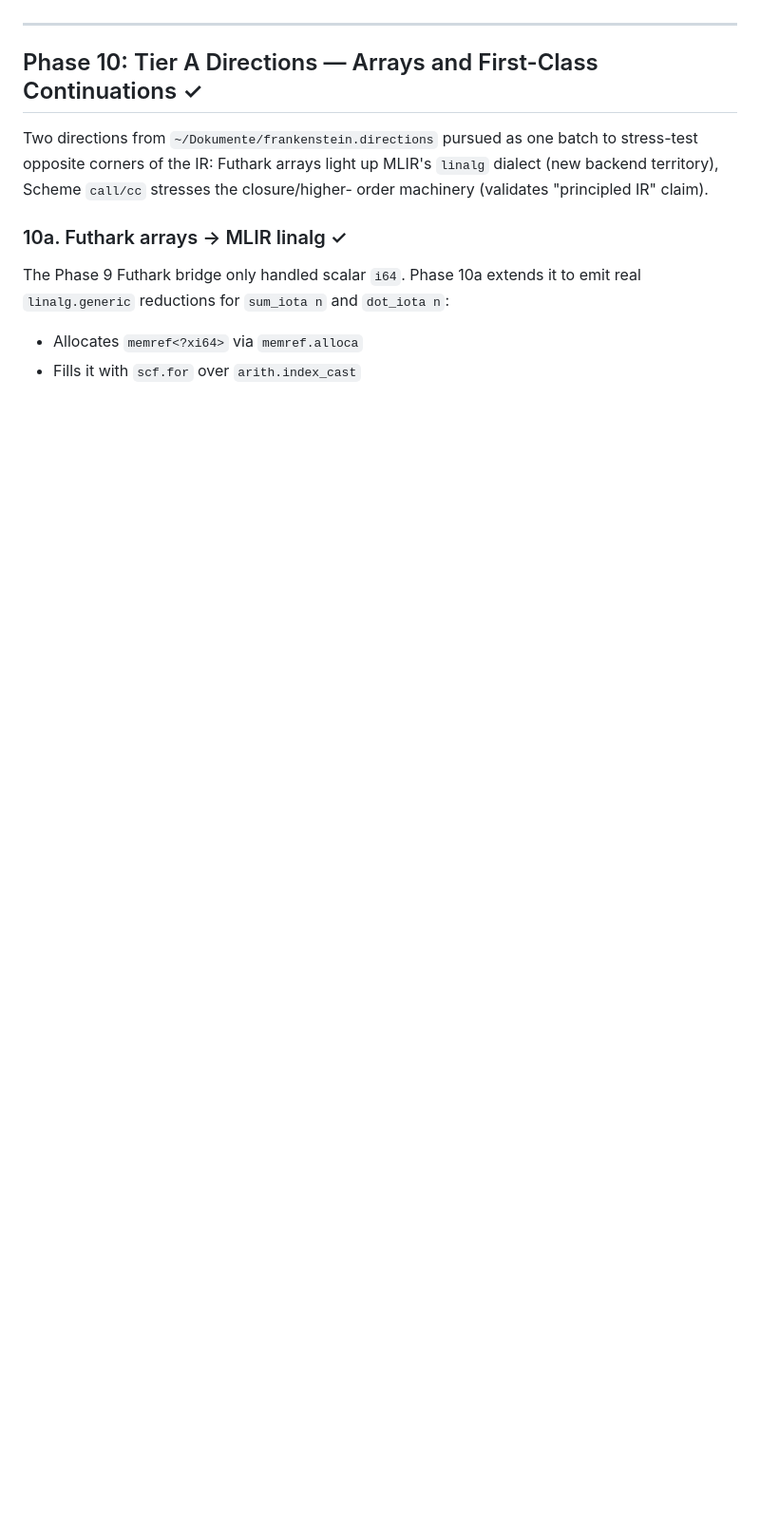
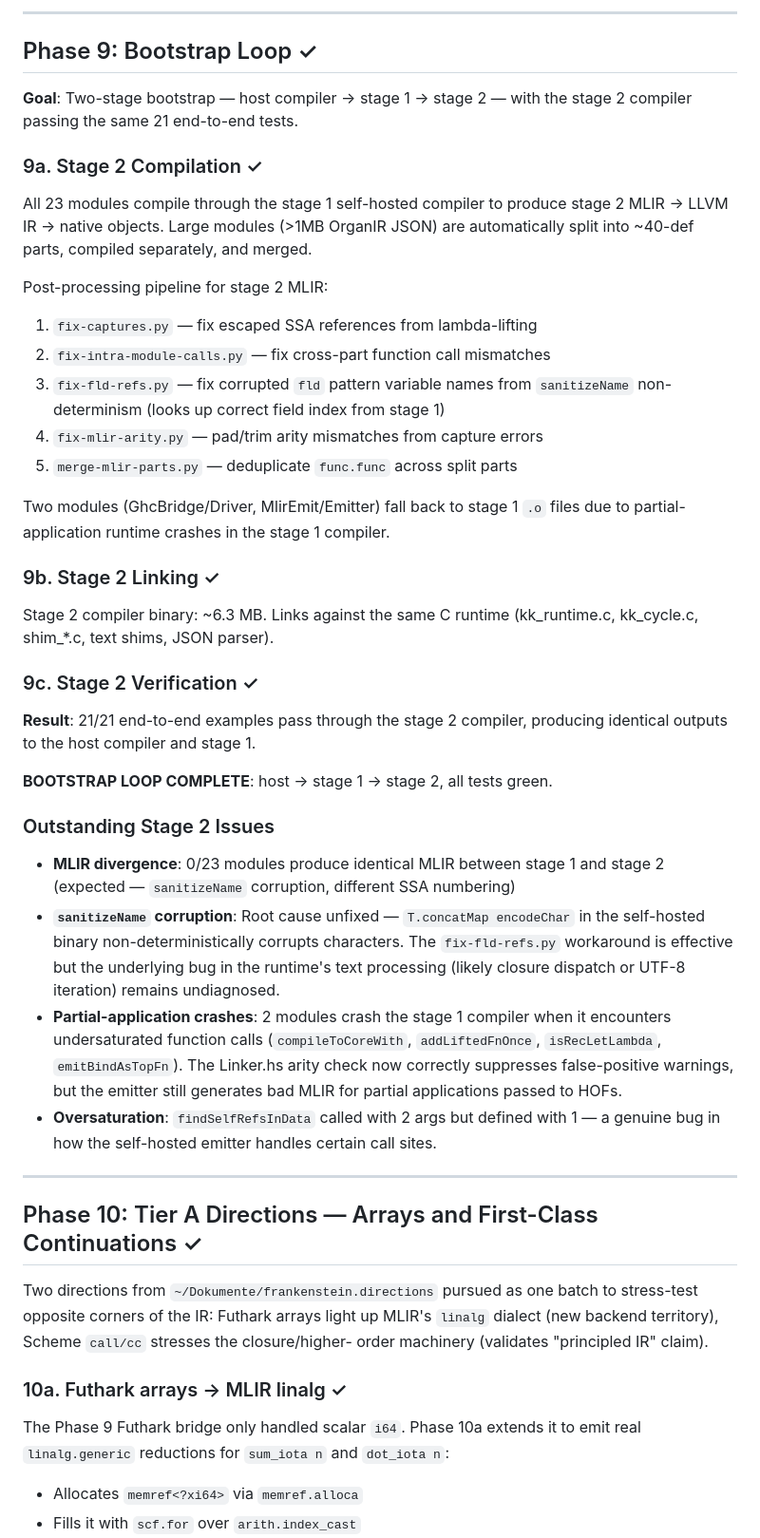
Before and after one commit to NadiaYvette/frankenstein, a Markdown page: ROADMAP.md, the part around one of its changes. Shown at 95% size. GitHub-like rendering; blank space fills up the shorter version.

```diff
--- a/ROADMAP.md
+++ b/ROADMAP.md
@@ -542,3 +593,57 @@ Perceus → MLIR → LLVM IR → ELF object → executed in process.**
+---
+
+## Phase 9: Bootstrap Loop ✓
+
+**Goal**: Two-stage bootstrap — host compiler → stage 1 → stage 2 — with
+the stage 2 compiler passing the same 21 end-to-end tests.
+
+### 9a. Stage 2 Compilation ✓
+
+All 23 modules compile through the stage 1 self-hosted compiler to produce
+stage 2 MLIR → LLVM IR → native objects. Large modules (>1MB OrganIR JSON)
+are automatically split into ~40-def parts, compiled separately, and merged.
+
+Post-processing pipeline for stage 2 MLIR:
+1. `fix-captures.py` — fix escaped SSA references from lambda-lifting
+2. `fix-intra-module-calls.py` — fix cross-part function call mismatches
+3. `fix-fld-refs.py` — fix corrupted `fld` pattern variable names from
+   `sanitizeName` non-determinism (looks up correct field index from stage 1)
+4. `fix-mlir-arity.py` — pad/trim arity mismatches from capture errors
+5. `merge-mlir-parts.py` — deduplicate `func.func` across split parts
+
+Two modules (GhcBridge/Driver, MlirEmit/Emitter) fall back to stage 1 `.o`
+files due to partial-application runtime crashes in the stage 1 compiler.
+
+### 9b. Stage 2 Linking ✓
+
+Stage 2 compiler binary: ~6.3 MB. Links against the same C runtime
+(kk_runtime.c, kk_cycle.c, shim_*.c, text shims, JSON parser).
+
+### 9c. Stage 2 Verification ✓
+
+**Result**: 21/21 end-to-end examples pass through the stage 2 compiler,
+producing identical outputs to the host compiler and stage 1.
+
+**BOOTSTRAP LOOP COMPLETE**: host → stage 1 → stage 2, all tests green.
+
+### Outstanding Stage 2 Issues
+
+- **MLIR divergence**: 0/23 modules produce identical MLIR between stage 1
+  and stage 2 (expected — `sanitizeName` corruption, different SSA numbering)
+- **`sanitizeName` corruption**: Root cause unfixed — `T.concatMap encodeChar`
+  in the self-hosted binary non-deterministically corrupts characters. The
+  `fix-fld-refs.py` workaround is effective but the underlying bug in the
+  runtime's text processing (likely closure dispatch or UTF-8 iteration)
+  remains undiagnosed.
+- **Partial-application crashes**: 2 modules crash the stage 1 compiler
+  when it encounters undersaturated function calls (`compileToCoreWith`,
+  `addLiftedFnOnce`, `isRecLetLambda`, `emitBindAsTopFn`). The Linker.hs
+  arity check now correctly suppresses false-positive warnings, but the
+  emitter still generates bad MLIR for partial applications passed to HOFs.
+- **Oversaturation**: `findSelfRefsInData` called with 2 args but defined
+  with 1 — a genuine bug in how the self-hosted emitter handles certain
+  call sites.
+
 ---
 
 ## Phase 10: Tier A Directions — Arrays and First-Class Continuations ✓
```
Also changed, not shown: other parts of ROADMAP.md (+51 -0 lines).
